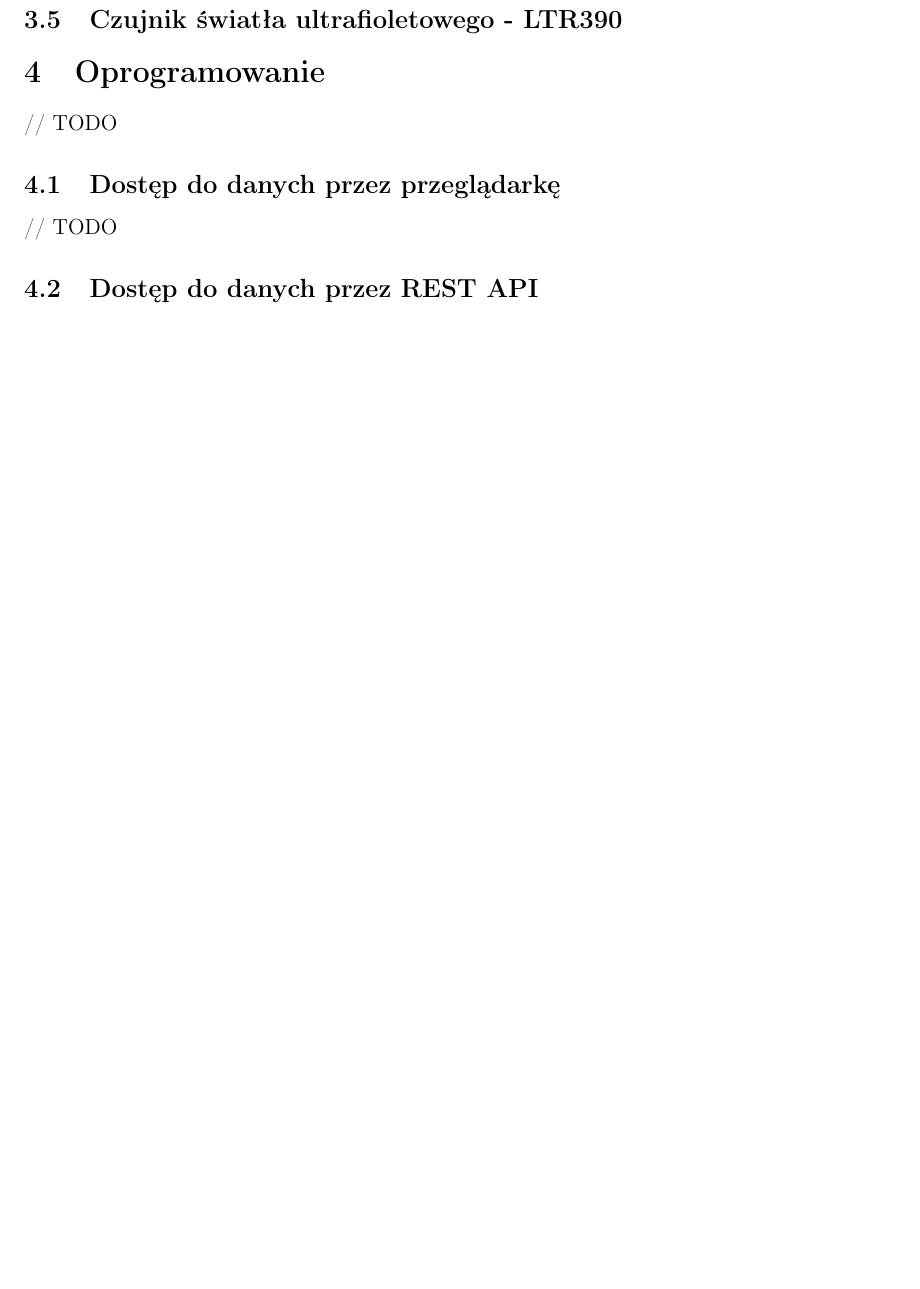
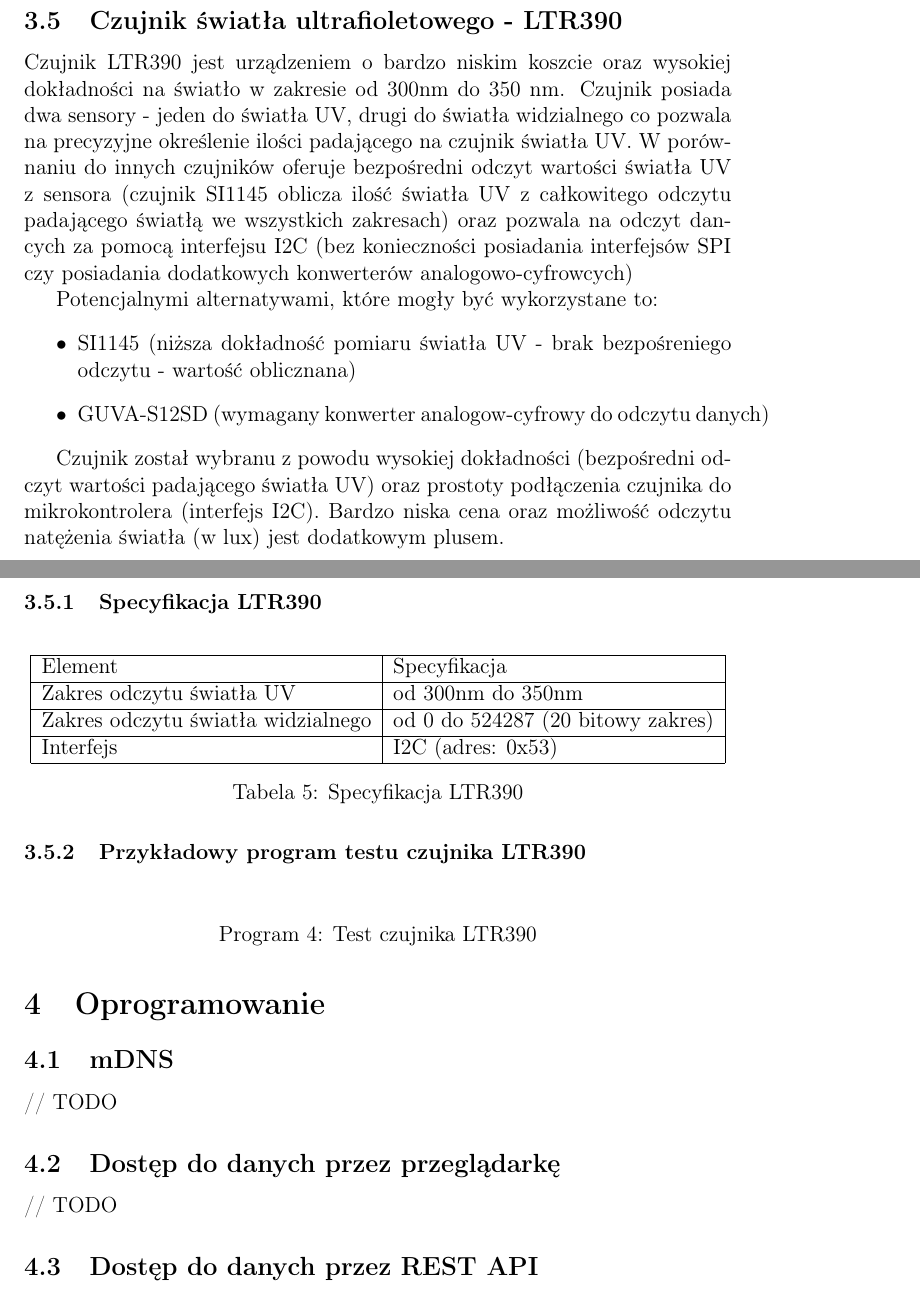
Before and after one commit to l7ssha/prac_inz, a LaTeX thesis (document/praca_v3.tex): part of page 6 of 9 before the commit and two parts of pages 7 and 8 of 11 after it, the two joined at a grey line, cut so that both start at the same text, the shorter picture padded with empty space. Compiled offline with pdfLaTeX.

Commit message:
WIP LTR390 & DPS310

```diff
--- a/document/praca_v3.tex
+++ b/document/praca_v3.tex
@@ -230,7 +267,50 @@ Czujnika DHT22 cechuje się również niskim kosztem oraz wysoką dokładność
+\end{code}
 
 \subsection{Czujnik światła ultrafioletowego - LTR390}
 
+Czujnik LTR390 jest urządzeniem o bardzo niskim koszcie oraz wysokiej dokładności na światło w zakresie od 300nm do 350 nm. Czujnik posiada dwa sensory - jeden do światła UV, drugi do światła widzialnego
+co pozwala na precyzyjne określenie ilości padającego na czujnik światła UV. W porównaniu do innych czujników oferuje bezpośredni odczyt wartości światła UV z sensora (czujnik SI1145 oblicza ilość światła UV z całkowitego odczytu padającego światłą we wszystkich zakresach)
+oraz pozwala na odczyt dancych za pomocą interfejsu I2C (bez konieczności posiadania interfejsów SPI czy posiadania dodatkowych konwerterów analogowo-cyfrowcych)
+
+Potencjalnymi alternatywami, które mogły być wykorzystane to:
+\begin{itemize}
+    \item SI1145 (niższa dokładność pomiaru światła UV - brak bezpośreniego odczytu - wartość oblicznana)
+    \item GUVA-S12SD (wymagany konwerter analogow-cyfrowy do odczytu danych)
+\end{itemize}
+
+Czujnik został wybranu z powodu wysokiej dokładności (bezpośredni odczyt wartości padającego światła UV) oraz prostoty podłączenia czujnika do mikrokontrolera (interfejs I2C).
+Bardzo niska cena oraz możliwość odczytu natężenia światła (w lux) jest dodatkowym plusem.
+
+\subsubsection{Specyfikacja LTR390}
+
+\begin{table}[H]
+    \centering
+    \begin{tabular}{|l|l|}
+        \hline
+        Element & Specyfikacja \\
+        \hline
+        Zakres odczytu światła UV & od 300nm do 350nm \\
+        \hline
+        Zakres odczytu światła widzialnego & od 0 do 524287 (20 bitowy zakres) \\
+        \hline
+        Interfejs & I2C (adres: 0x53) \\
+        \hline
+    \end{tabular}
+    \caption{Specyfikacja LTR390}
+    \label{ltr390-spec}
+\end{table}
+
+\subsubsection{Przykładowy program testu czujnika LTR390}
+
+\begin{code}[H]
+    % \inputminted[frame=lines,]{c}{../proj/dht22-test/dht22-test.ino}
+
+    \caption{Test czujnika LTR390}
+\end{code}
+
 \section{Oprogramowanie}
+
+\subsection{mDNS}
 // TODO
 
 \subsection{Dostęp do danych przez przeglądarkę}
```
Also changed, not shown: document/praca_v3.tex (45 more changed lines).
